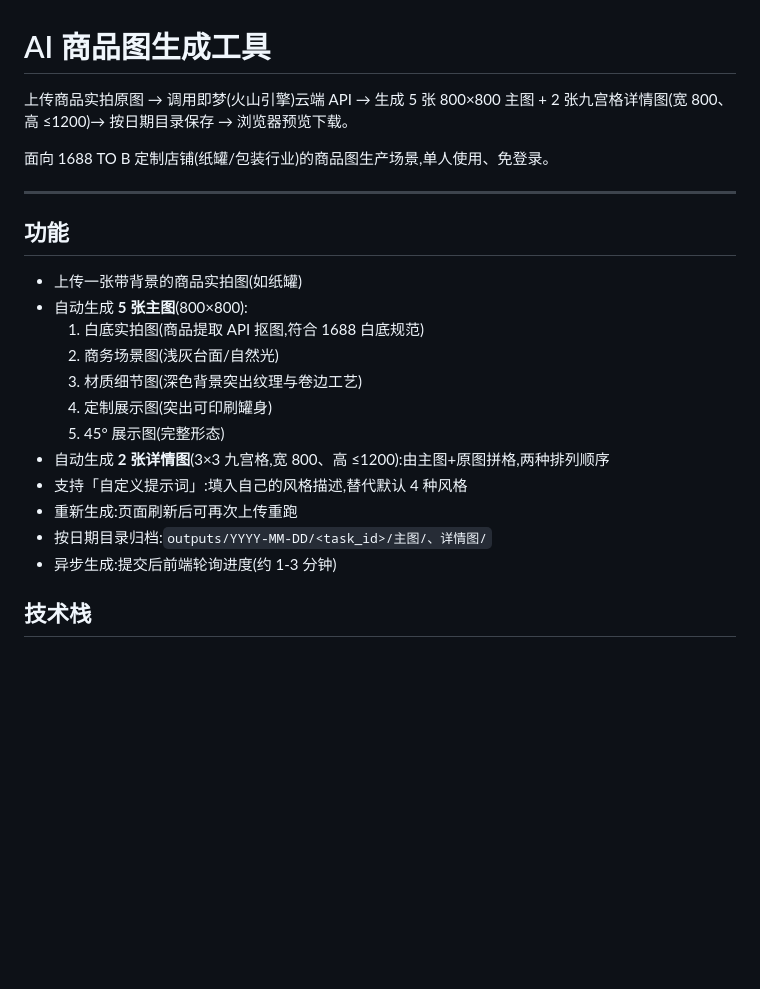
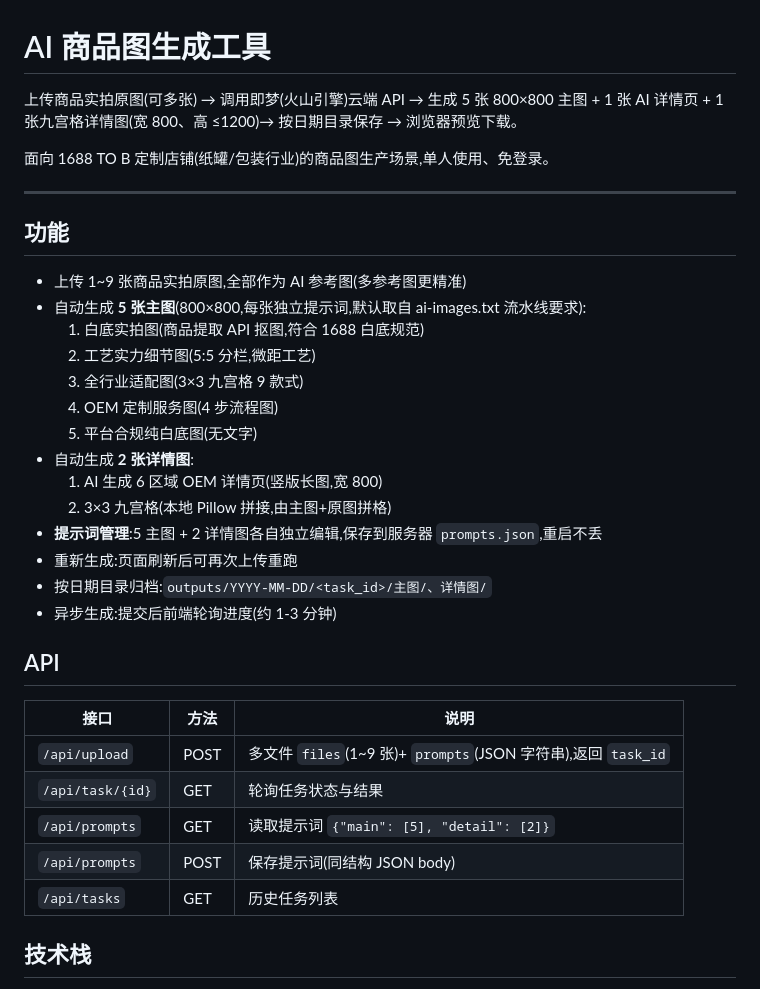
Before and after one commit to cl329267776/ai-image-studio, a Markdown page: README.md, the part around the change. GitHub-like rendering; blank space fills up the shorter version.

Commit message:
docs: 提示词管理/多文件/AI详情页功能说明 + API 表

```diff
--- a/README.md
+++ b/README.md
@@ -1,6 +1,6 @@
 # AI 商品图生成工具
 
-上传商品实拍原图 → 调用即梦(火山引擎)云端 API → 生成 5 张 800×800 主图 + 2 张九宫格详情图(宽 800、高 ≤1200)→ 按日期目录保存 → 浏览器预览下载。
+上传商品实拍原图(可多张) → 调用即梦(火山引擎)云端 API → 生成 5 张 800×800 主图 + 1 张 AI 详情页 + 1 张九宫格详情图(宽 800、高 ≤1200)→ 按日期目录保存 → 浏览器预览下载。
 
 面向 1688 TO B 定制店铺(纸罐/包装行业)的商品图生产场景,单人使用、免登录。
 
@@ -8,18 +8,30 @@
 
 ## 功能
 
-- 上传一张带背景的商品实拍图(如纸罐)
-- 自动生成 **5 张主图**(800×800):
+- 上传 1~9 张商品实拍原图,全部作为 AI 参考图(多参考图更精准)
+- 自动生成 **5 张主图**(800×800,每张独立提示词,默认取自 ai-images.txt 流水线要求):
   1. 白底实拍图(商品提取 API 抠图,符合 1688 白底规范)
-  2. 商务场景图(浅灰台面/自然光)
-  3. 材质细节图(深色背景突出纹理与卷边工艺)
-  4. 定制展示图(突出可印刷罐身)
-  5. 45° 展示图(完整形态)
-- 自动生成 **2 张详情图**(3×3 九宫格,宽 800、高 ≤1200):由主图+原图拼格,两种排列顺序
-- 支持「自定义提示词」:填入自己的风格描述,替代默认 4 种风格
+  2. 工艺实力细节图(5:5 分栏,微距工艺)
+  3. 全行业适配图(3×3 九宫格 9 款式)
+  4. OEM 定制服务图(4 步流程图)
+  5. 平台合规纯白底图(无文字)
+- 自动生成 **2 张详情图**:
+  1. AI 生成 6 区域 OEM 详情页(竖版长图,宽 800)
+  2. 3×3 九宫格(本地 Pillow 拼接,由主图+原图拼格)
+- **提示词管理**:5 主图 + 2 详情图各自独立编辑,保存到服务器 `prompts.json`,重启不丢
 - 重新生成:页面刷新后可再次上传重跑
 - 按日期目录归档:`outputs/YYYY-MM-DD/<task_id>/主图/、详情图/`
 - 异步生成:提交后前端轮询进度(约 1-3 分钟)
+
+## API
+
+| 接口 | 方法 | 说明 |
+|------|------|------|
+| `/api/upload` | POST | 多文件 `files`(1~9 张)+ `prompts`(JSON 字符串),返回 `task_id` |
+| `/api/task/{id}` | GET | 轮询任务状态与结果 |
+| `/api/prompts` | GET | 读取提示词 `{"main": [5], "detail": [2]}` |
+| `/api/prompts` | POST | 保存提示词(同结构 JSON body) |
+| `/api/tasks` | GET | 历史任务列表 |
 
 ## 技术栈
 
```
